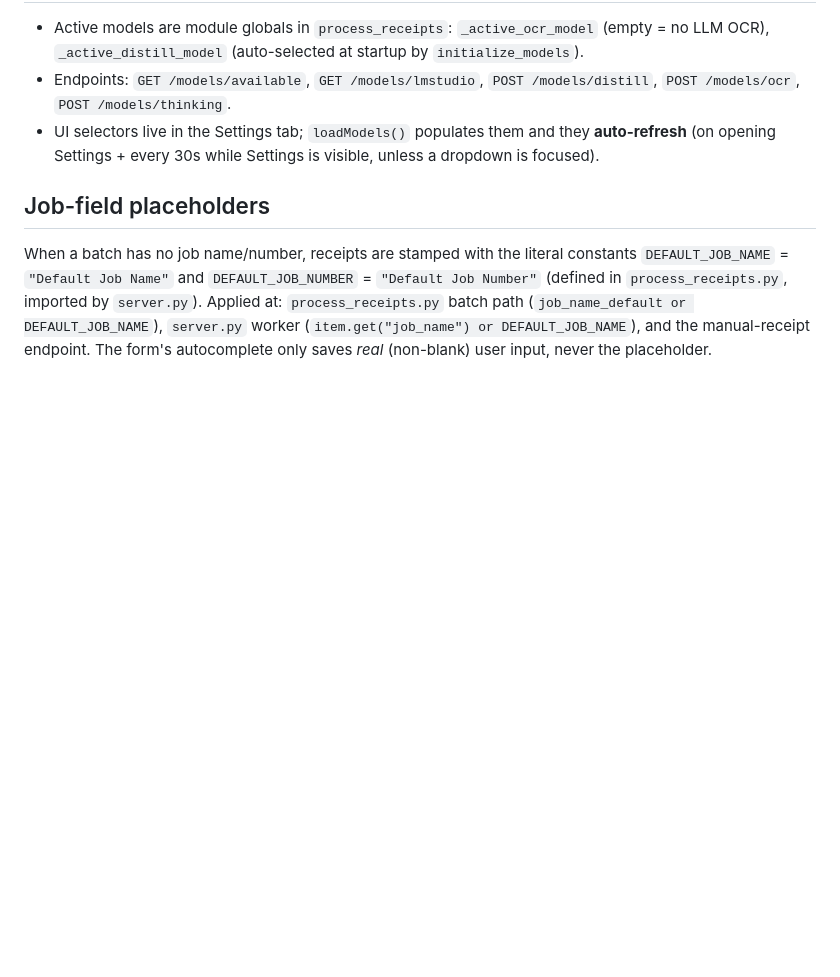
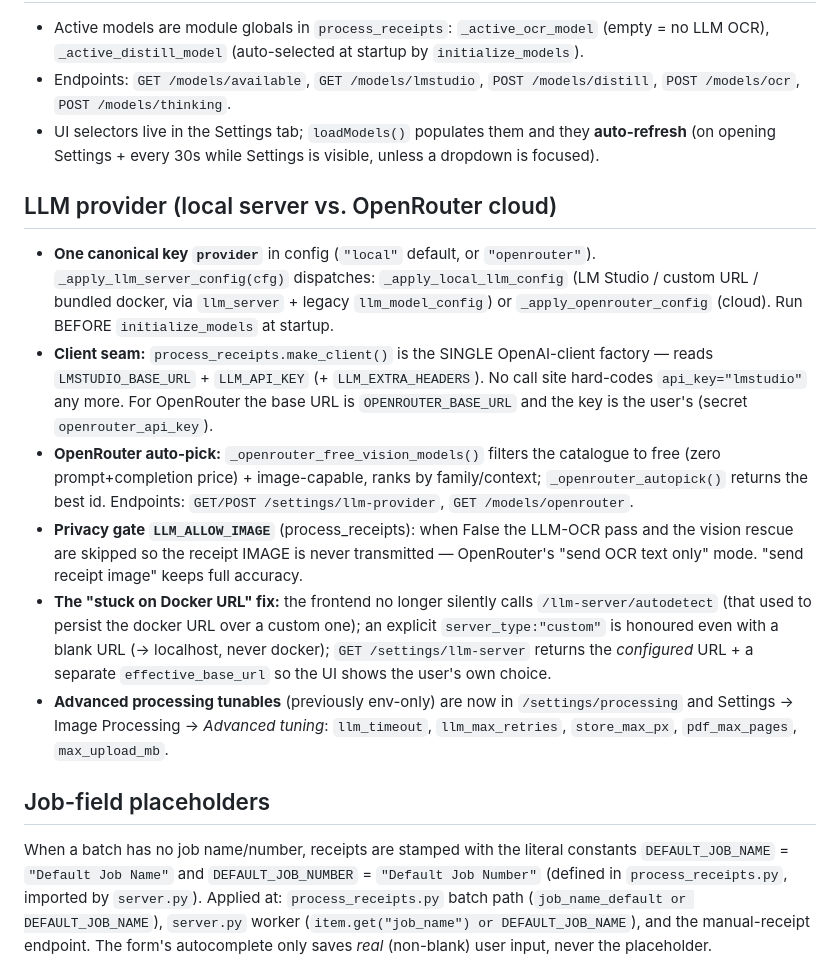
Before and after one commit to duedev/Reimbursements, a Markdown page: CLAUDE.md, the part around one of its changes. GitHub-like rendering; blank space fills up the shorter version.

```diff
--- a/CLAUDE.md
+++ b/CLAUDE.md
@@ -103,6 +103,32 @@ Order matters (see `BLUEPRINT.md` §5). Current flow:
   **auto-refresh** (on opening Settings + every 30s while Settings is visible,
   unless a dropdown is focused).
 
+## LLM provider (local server vs. OpenRouter cloud)
+
+- **One canonical key `provider`** in config (`"local"` default, or `"openrouter"`).
+  `_apply_llm_server_config(cfg)` dispatches: `_apply_local_llm_config` (LM Studio /
+  custom URL / bundled docker, via `llm_server` + legacy `llm_model_config`) or
+  `_apply_openrouter_config` (cloud). Run BEFORE `initialize_models` at startup.
+- **Client seam:** `process_receipts.make_client()` is the SINGLE OpenAI-client
+  factory — reads `LMSTUDIO_BASE_URL` + `LLM_API_KEY` (+ `LLM_EXTRA_HEADERS`). No
+  call site hard-codes `api_key="lmstudio"` any more. For OpenRouter the base URL is
+  `OPENROUTER_BASE_URL` and the key is the user's (secret `openrouter_api_key`).
+- **OpenRouter auto-pick:** `_openrouter_free_vision_models()` filters the catalogue
+  to free (zero prompt+completion price) + image-capable, ranks by family/context;
+  `_openrouter_autopick()` returns the best id. Endpoints: `GET/POST
+  /settings/llm-provider`, `GET /models/openrouter`.
+- **Privacy gate `LLM_ALLOW_IMAGE`** (process_receipts): when False the LLM-OCR pass
+  and the vision rescue are skipped so the receipt IMAGE is never transmitted —
+  OpenRouter's "send OCR text only" mode. "send receipt image" keeps full accuracy.
+- **The "stuck on Docker URL" fix:** the frontend no longer silently calls
+  `/llm-server/autodetect` (that used to persist the docker URL over a custom one);
+  an explicit `server_type:"custom"` is honoured even with a blank URL (→ localhost,
+  never docker); `GET /settings/llm-server` returns the *configured* URL + a separate
+  `effective_base_url` so the UI shows the user's own choice.
+- **Advanced processing tunables** (previously env-only) are now in `/settings/processing`
+  and Settings → Image Processing → *Advanced tuning*: `llm_timeout`,
+  `llm_max_retries`, `store_max_px`, `pdf_max_pages`, `max_upload_mb`.
+
 ## Job-field placeholders
 
 When a batch has no job name/number, receipts are stamped with the literal
```
Also changed, not shown: other parts of CLAUDE.md (+43 -1 lines), MULTIUSER.md (added, +343 -0 lines), ROADMAP.md (added, +65 -0 lines).
